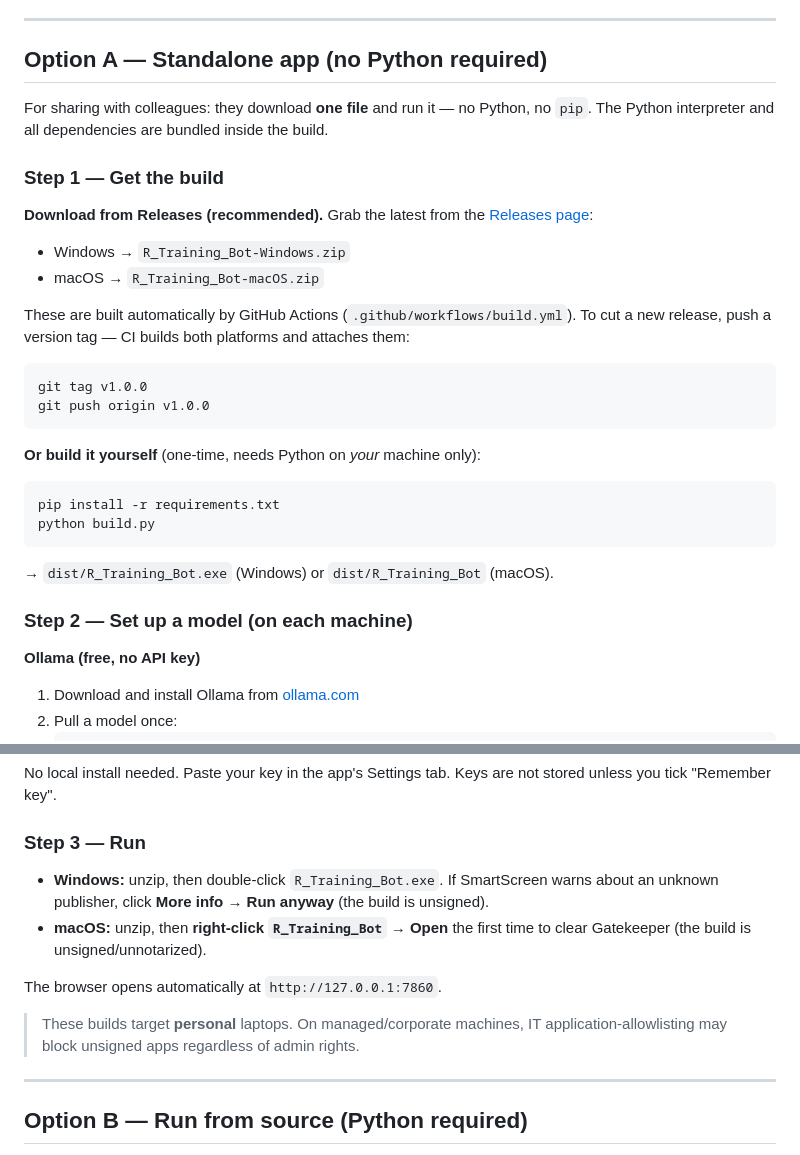
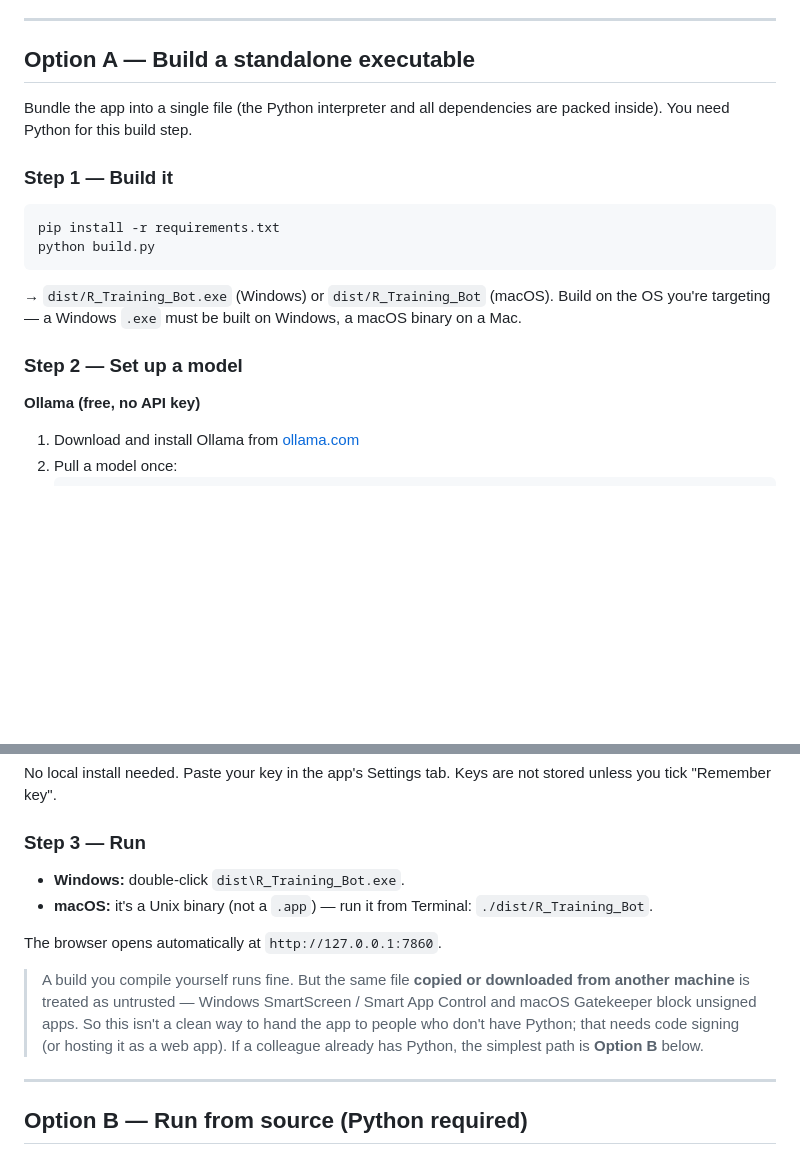
Before and after one commit to barroargh/multilang-code-tutor, a Markdown page: README.md, 2 parts joined by grey strips. GitHub-like rendering; blank space fills up the shorter version.

Commit message:
docs: drop prebuilt-download path from README Option A
Downloaded/transferred binaries are unsigned, so SmartScreen / Smart App
Control / Gatekeeper block them. Remove the "download from Releases"
instructions and the tag-to-release mechanism; Option A is now
build-it-yourself, with an honest note that sharing the binary needs
code signing. Point Python-having colleagues to Option B (run from source).

````diff
--- a/README.md
+++ b/README.md
@@ -16,37 +16,22 @@ Features:
 
 ---
 
-## Option A — Standalone app (no Python required)
+## Option A — Build a standalone executable
 
-For sharing with colleagues: they download **one file** and run it — no Python, no `pip`.
-The Python interpreter and all dependencies are bundled inside the build.
+Bundle the app into a single file (the Python interpreter and all dependencies are packed
+inside). You need Python for this build step.
 
-### Step 1 — Get the build
-
-**Download from Releases (recommended).** Grab the latest from the
-[Releases page](https://github.com/barroargh/R_Tutorial_Bot/releases):
-
-- Windows → `R_Training_Bot-Windows.zip`
-- macOS → `R_Training_Bot-macOS.zip`
-
-These are built automatically by GitHub Actions (`.github/workflows/build.yml`). To cut a
-new release, push a version tag — CI builds both platforms and attaches them:
-
-```bash
-git tag v1.0.0
-git push origin v1.0.0
-```
-
-**Or build it yourself** (one-time, needs Python on *your* machine only):
+### Step 1 — Build it
 
 ```bash
 pip install -r requirements.txt
 python build.py
 ```
 
-→ `dist/R_Training_Bot.exe` (Windows) or `dist/R_Training_Bot` (macOS).
+→ `dist/R_Training_Bot.exe` (Windows) or `dist/R_Training_Bot` (macOS). Build on the OS
+you're targeting — a Windows `.exe` must be built on Windows, a macOS binary on a Mac.
 
-### Step 2 — Set up a model (on each machine)
+### Step 2 — Set up a model
 
 **Ollama (free, no API key)**
 
@@ -64,15 +49,16 @@ Keys are not stored unless you tick "Remember key".
 
 ### Step 3 — Run
 
-- **Windows:** unzip, then double-click `R_Training_Bot.exe`. If SmartScreen warns about
-  an unknown publisher, click **More info → Run anyway** (the build is unsigned).
-- **macOS:** unzip, then **right-click `R_Training_Bot` → Open** the first time to clear
-  Gatekeeper (the build is unsigned/unnotarized).
+- **Windows:** double-click `dist\R_Training_Bot.exe`.
+- **macOS:** it's a Unix binary (not a `.app`) — run it from Terminal: `./dist/R_Training_Bot`.
 
 The browser opens automatically at `http://127.0.0.1:7860`.
 
-> These builds target **personal** laptops. On managed/corporate machines, IT
-> application-allowlisting may block unsigned apps regardless of admin rights.
+> A build you compile yourself runs fine. But the same file **copied or downloaded from
+> another machine** is treated as untrusted — Windows SmartScreen / Smart App Control and
+> macOS Gatekeeper block unsigned apps. So this isn't a clean way to hand the app to people
+> who don't have Python; that needs code signing (or hosting it as a web app). If a
+> colleague already has Python, the simplest path is **Option B** below.
 
 ---
 
````
